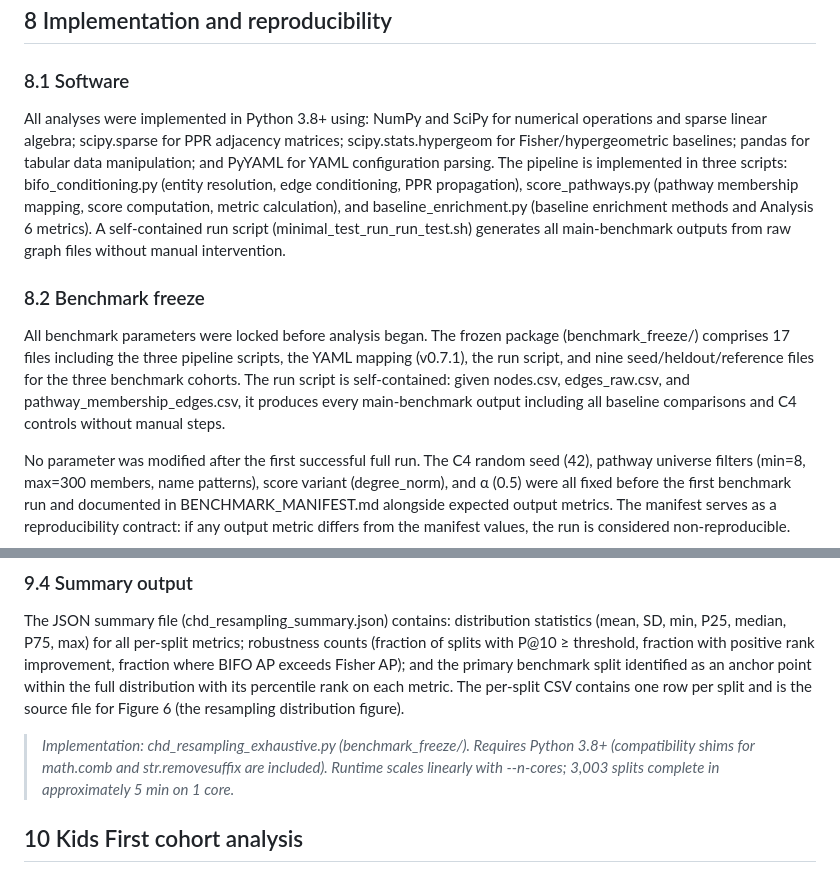
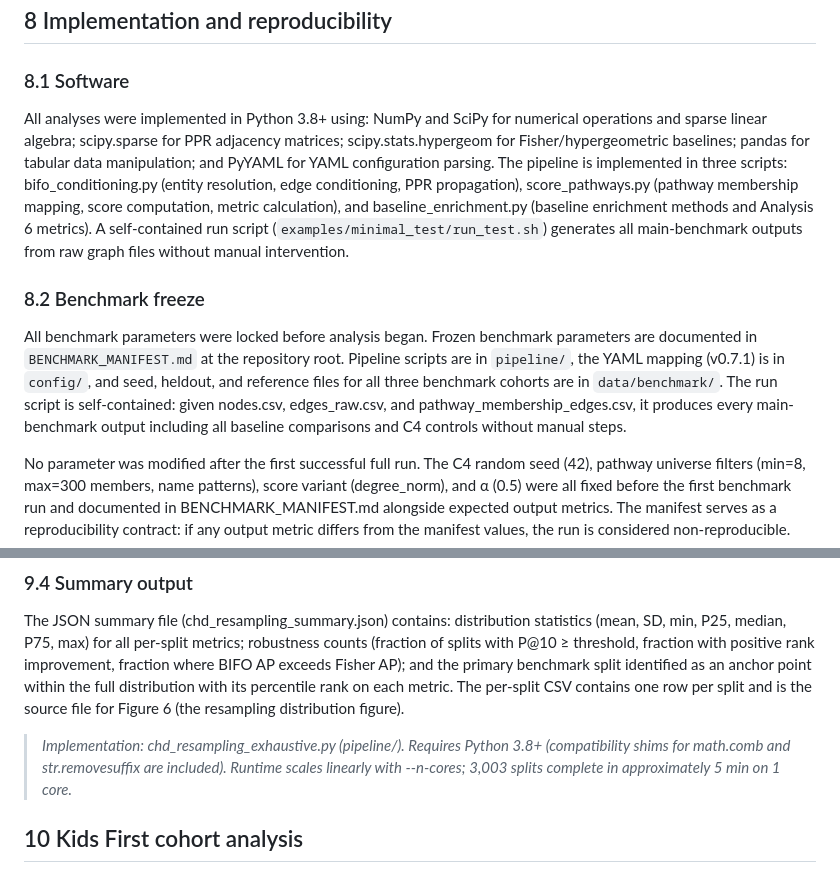
Before and after one commit to TaylorResearchLab/bifo-paper-1, a Markdown page: content/03.methods.md, 2 parts joined by grey strips. Drawn GitHub-style.

Commit message:
Fix three benchmark documentation errors in methods
- Line 217: correct self-contained run script path to
  examples/minimal_test/run_test.sh
- Line 221: remove false claim of 17-file benchmark_freeze/ package;
  correctly point to pipeline/, config/, data/benchmark/ and
  BENCHMARK_MANIFEST.md at repo root
- Line 251: correct chd_resampling_exhaustive.py location to pipeline/

```diff
--- a/content/03.methods.md
+++ b/content/03.methods.md
@@ -214,11 +214,11 @@ Rank improvement is the primary metric for comparing conditioning effect. It is
 
 ### 8.1 Software
 
-All analyses were implemented in Python 3.8+ using: NumPy and SciPy for numerical operations and sparse linear algebra; scipy.sparse for PPR adjacency matrices; scipy.stats.hypergeom for Fisher/hypergeometric baselines; pandas for tabular data manipulation; and PyYAML for YAML configuration parsing. The pipeline is implemented in three scripts: bifo_conditioning.py (entity resolution, edge conditioning, PPR propagation), score_pathways.py (pathway membership mapping, score computation, metric calculation), and baseline_enrichment.py (baseline enrichment methods and Analysis 6 metrics). A self-contained run script (minimal_test_run_run_test.sh) generates all main-benchmark outputs from raw graph files without manual intervention.
+All analyses were implemented in Python 3.8+ using: NumPy and SciPy for numerical operations and sparse linear algebra; scipy.sparse for PPR adjacency matrices; scipy.stats.hypergeom for Fisher/hypergeometric baselines; pandas for tabular data manipulation; and PyYAML for YAML configuration parsing. The pipeline is implemented in three scripts: bifo_conditioning.py (entity resolution, edge conditioning, PPR propagation), score_pathways.py (pathway membership mapping, score computation, metric calculation), and baseline_enrichment.py (baseline enrichment methods and Analysis 6 metrics). A self-contained run script (`examples/minimal_test/run_test.sh`) generates all main-benchmark outputs from raw graph files without manual intervention.
 
 ### 8.2 Benchmark freeze
 
-All benchmark parameters were locked before analysis began. The frozen package (benchmark_freeze/) comprises 17 files including the three pipeline scripts, the YAML mapping (v0.7.1), the run script, and nine seed/heldout/reference files for the three benchmark cohorts. The run script is self-contained: given nodes.csv, edges_raw.csv, and pathway_membership_edges.csv, it produces every main-benchmark output including all baseline comparisons and C4 controls without manual steps.
+All benchmark parameters were locked before analysis began. Frozen benchmark parameters are documented in `BENCHMARK_MANIFEST.md` at the repository root. Pipeline scripts are in `pipeline/`, the YAML mapping (v0.7.1) is in `config/`, and seed, heldout, and reference files for all three benchmark cohorts are in `data/benchmark/`. The run script is self-contained: given nodes.csv, edges_raw.csv, and pathway_membership_edges.csv, it produces every main-benchmark output including all baseline comparisons and C4 controls without manual steps.
 
 No parameter was modified after the first successful full run. The C4 random seed (42), pathway universe filters (min=8, max=300 members, name patterns), score variant (degree_norm), and α (0.5) were all fixed before the first benchmark run and documented in BENCHMARK_MANIFEST.md alongside expected output metrics. The manifest serves as a reproducibility contract: if any output metric differs from the manifest values, the run is considered non-reproducible.
 
@@ -248,7 +248,7 @@ The seed-overlap Fisher computed in the resampling uses the split seed genes dir
 
 The JSON summary file (chd_resampling_summary.json) contains: distribution statistics (mean, SD, min, P25, median, P75, max) for all per-split metrics; robustness counts (fraction of splits with P@10 ≥ threshold, fraction with positive rank improvement, fraction where BIFO AP exceeds Fisher AP); and the primary benchmark split identified as an anchor point within the full distribution with its percentile rank on each metric. The per-split CSV contains one row per split and is the source file for Figure 6 (the resampling distribution figure).
 
-> *Implementation: chd_resampling_exhaustive.py (benchmark_freeze/). Requires Python 3.8+ (compatibility shims for math.comb and str.removesuffix are included). Runtime scales linearly with \--n-cores; 3,003 splits complete in approximately 5 min on 1 core.*
+> *Implementation: chd_resampling_exhaustive.py (pipeline/). Requires Python 3.8+ (compatibility shims for math.comb and str.removesuffix are included). Runtime scales linearly with \--n-cores; 3,003 splits complete in approximately 5 min on 1 core.*
 
 ## 10 Kids First cohort analysis
 
```
